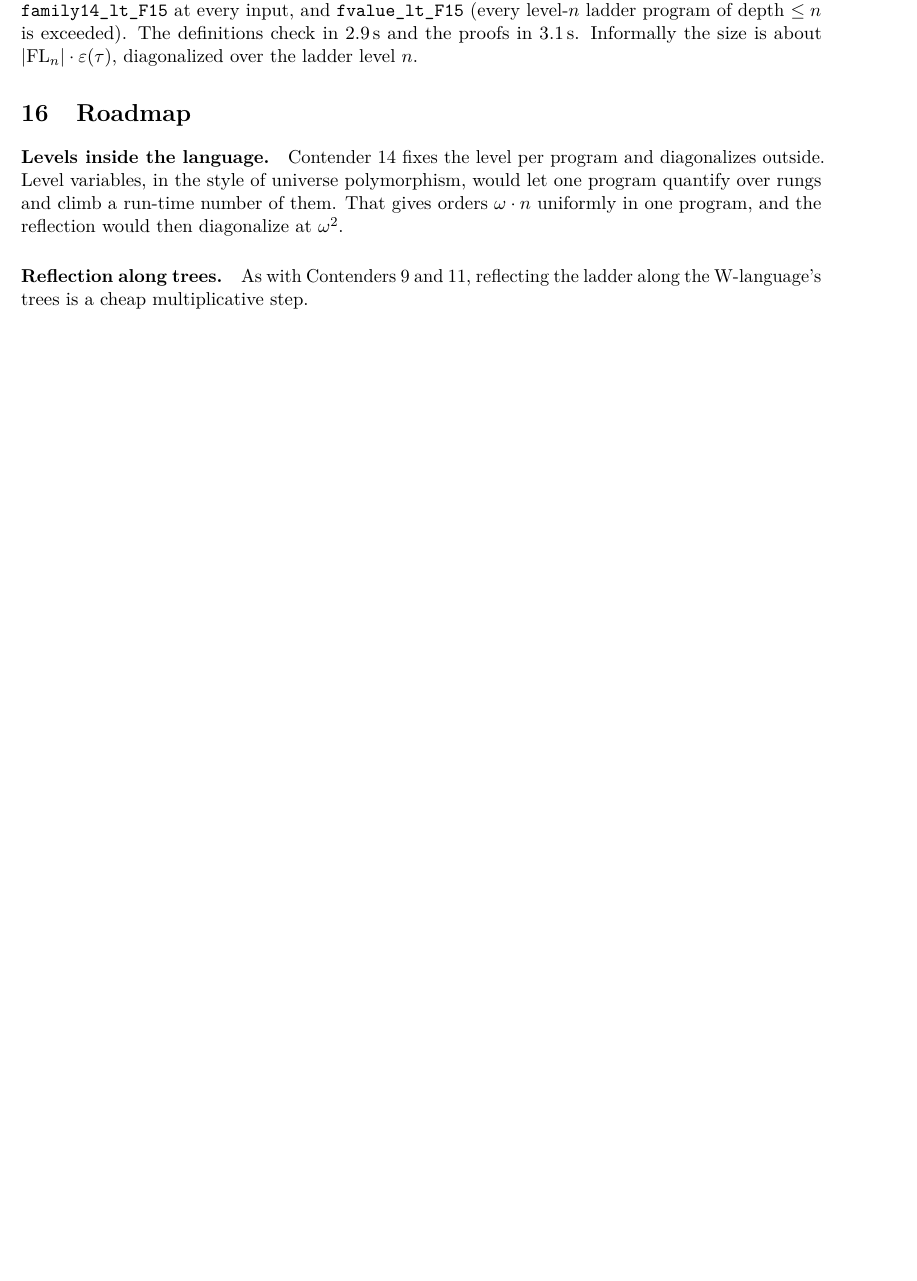
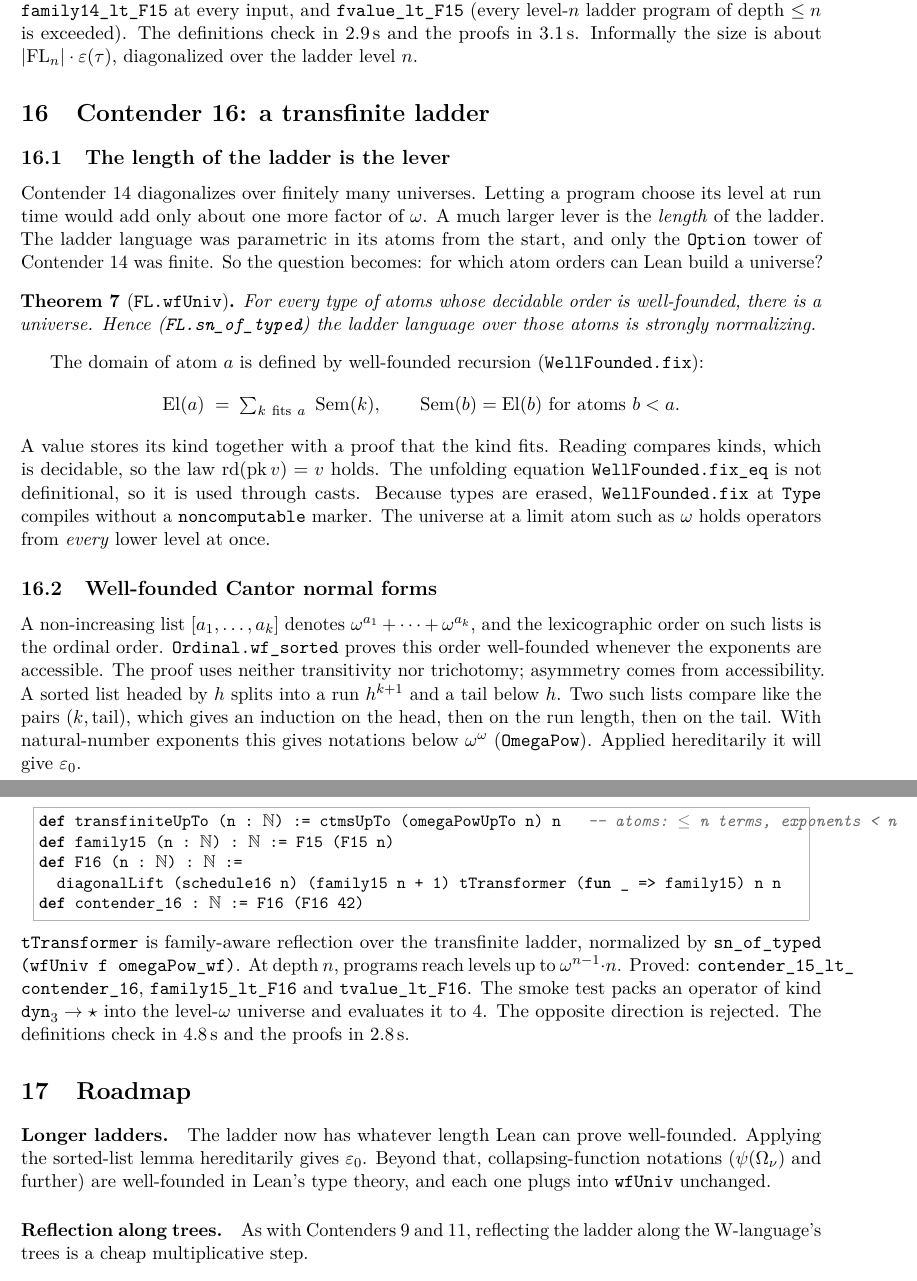
Before and after one commit to VladimirReshetnikov/BusyLean, a LaTeX paper (article/busylean.tex): part of page 14 of 14 before the commit and two parts of pages 14 and 15 of 15 after it, the two joined at a grey line, cut so that both start at the same text, the shorter picture padded with empty space. Compiled offline with pdfLaTeX.

Commit message:
Docs: Contender 16, the transfinite ladder
README: Contender 16 is the current contender: the generic well-founded
universe (FL.wfUniv), the well-foundedness of Cantor normal forms
(Ordinal.wf_sorted), atoms below omega^omega, and the amplifier. Also a
theorem table, timings (definitions about 5 s, proofs about 3 s, clean
build about 49 s), the layout (Ordinal/, Contender16) and the history row.

Article (15 pages): new section "Contender 16: a transfinite ladder".
- Why the length of the ladder is the lever (more than run-time level
  choice).
- The wfUniv theorem: El(a) as a sum over the kinds fitting a, by
  WellFounded.fix, with casts through fix_eq.
- The sorted-list well-foundedness proof (run/tail decomposition, no
  transitivity).
- The contender, its theorems, smoke test and timings.
The roadmap replaces "levels inside the language" with "longer ladders"
(eps_0 next, then collapsing-function notations, each plugging into
wfUniv). Abstract and status table updated.

Co-Authored-By: Claude Opus 5.5 <noreply@anthropic.com>

```diff
--- a/article/busylean.tex
+++ b/article/busylean.tex
@@ -757,13 +759,72 @@ in 2.9\,s and the proofs in 3.1\,s. Informally the size is about
 $|\mathrm{FL}_n|\cdot\varepsilon(\tau)$, diagonalized over the ladder level~$n$.
 
 %======================================================================
+\section{Contender 16: a transfinite ladder}
+
+\subsection{The length of the ladder is the lever}
+Contender~14 diagonalizes over finitely many universes. Letting a program
+choose its level at run time would add only about one more factor of $\omega$.
+A much larger lever is the \emph{length} of the ladder. The ladder language
+was parametric in its atoms from the start, and only the \lean{Option} tower of
+Contender~14 was finite. So the question becomes: for which atom orders can
+Lean build a universe?
+
+\begin{theorem}[\lean{FL.wfUniv}]
+For every type of atoms whose decidable order is well-founded, there is a
+universe. Hence (\lean{FL.sn\_of\_typed}) the ladder language over those atoms is
+strongly normalizing.
+\end{theorem}
+The domain of atom $a$ is defined by well-founded recursion
+(\lean{WellFounded.fix}):
+\[
+\mathrm{El}(a) \;=\; \textstyle\sum_{k\ \text{fits}\ a}\ \mathrm{Sem}(k),
+\qquad \mathrm{Sem}(b) = \mathrm{El}(b)\ \text{for atoms } b<a .
+\]
+A value stores its kind together with a proof that the kind fits. Reading
+compares kinds, which is decidable, so the law $\mathrm{rd}(\mathrm{pk}\,v)=v$
+holds. The unfolding equation \lean{WellFounded.fix\_eq} is not
+definitional, so it is used through casts. Because types are erased,
+\lean{WellFounded.fix} at \lean{Type} compiles without a
+\lean{noncomputable} marker. The universe at a limit atom such as $\omega$
+holds operators from \emph{every} lower level at once.
+
+\subsection{Well-founded Cantor normal forms}
+A non-increasing list $[a_1,\dots,a_k]$ denotes
+$\omega^{a_1}+\dots+\omega^{a_k}$, and the lexicographic order on such lists is
+the ordinal order. \lean{Ordinal.wf\_sorted} proves this order well-founded
+whenever the exponents are accessible. The proof uses neither transitivity nor
+trichotomy; asymmetry comes from accessibility. A sorted list headed by $h$
+splits into a run $h^{k+1}$ and a tail below $h$. Two such lists compare like
+the pairs $(k,\text{tail})$, which gives an induction on the head, then on the
+run length, then on the tail. With natural-number exponents this gives
+notations below $\omega^\omega$ (\lean{OmegaPow}). Applied hereditarily it will
+give $\varepsilon_0$.
+
+\subsection{The contender}
+\begin{lstlisting}
+def transfiniteUpTo (n : ℕ) := ctmsUpTo (omegaPowUpTo n) n   -- atoms: ≤ n terms, exponents < n
+def family15 (n : ℕ) : ℕ := F15 (F15 n)
+def F16 (n : ℕ) : ℕ :=
+  diagonalLift (schedule16 n) (family15 n + 1) tTransformer (fun _ => family15) n n
+def contender_16 : ℕ := F16 (F16 42)
+\end{lstlisting}
+\lean{tTransformer} is family-aware reflection over the transfinite ladder,
+normalized by \lean{sn\_of\_typed (wfUniv f omegaPow\_wf)}. At depth~$n$,
+programs reach levels up to $\omega^{n-1}\cdot n$. Proved:
+\lean{contender\_15\_lt\_\allowbreak contender\_16}, \lean{family15\_lt\_F16} and
+\lean{tvalue\_lt\_F16}. The smoke test packs an operator of kind
+$\mathtt{dyn}_3\to\star$ into the level-$\omega$ universe and evaluates it to~4.
+The opposite direction is rejected. The definitions check in 4.8\,s and the
+proofs in 2.8\,s.
+
+%======================================================================
 \section{Roadmap}
 
-\paragraph{Levels inside the language.} Contender~14 fixes the level per
-program and diagonalizes outside. Level variables, in the style of universe
-polymorphism, would let one program quantify over rungs and climb a run-time
-number of them. That gives orders $\omega\cdot n$ uniformly in one program,
-and the reflection would then diagonalize at $\omega^2$.
+\paragraph{Longer ladders.} The ladder now has whatever length Lean can
+prove well-founded. Applying the sorted-list lemma hereditarily gives
+$\varepsilon_0$. Beyond that, collapsing-function notations ($\psi(\Omega_\nu)$
+and further) are well-founded in Lean's type theory, and each one plugs into
+\lean{wfUniv} unchanged.
 
 \paragraph{Reflection along trees.} As with Contenders~9 and~11, reflecting
 the ladder along the W-language's trees is a cheap multiplicative step.
```
Also changed, not shown: README.md, article/busylean.pdf, article/busylean.tex (5 more changed lines).
